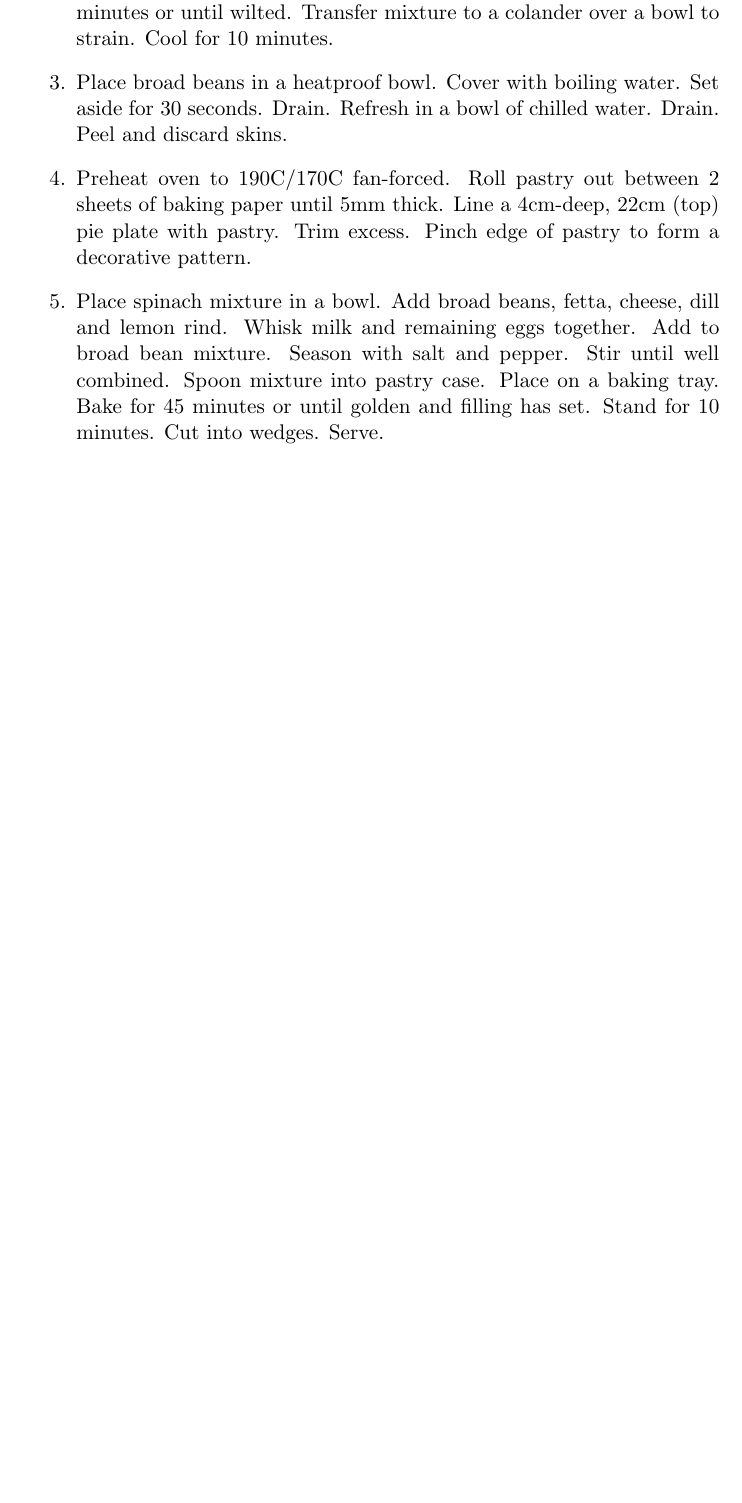
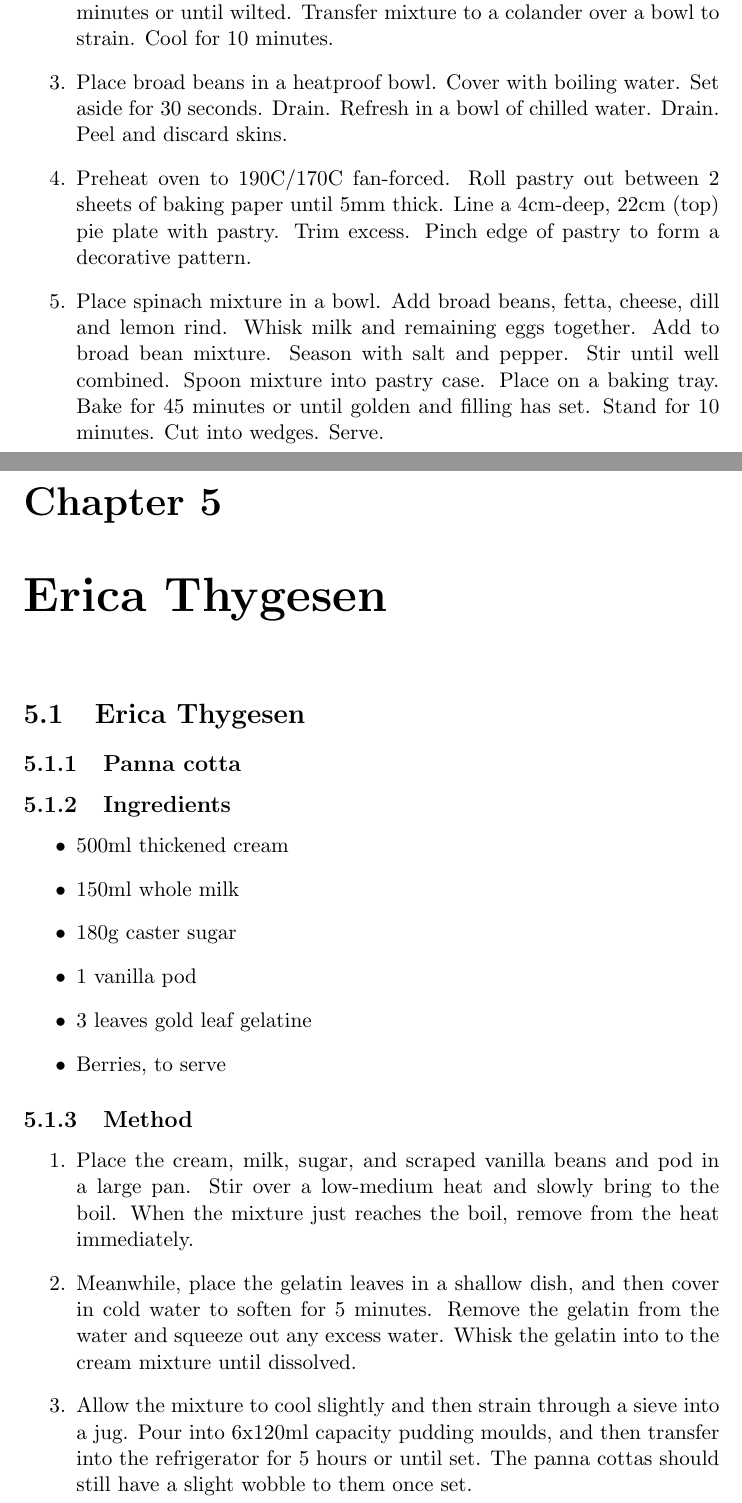
Before and after one commit to chrisbpawsey/How_to_cook_interns, a LaTeX document (cook_book.tex, which reads e_thygesen.tex): part of page 10 of 10 before the commit and two parts of pages 10 and 11 of 12 after it, the two joined at a grey line, cut so that both start at the same text, the shorter picture padded with empty space. Compiled offline with pdfLaTeX.

Commit message:
Added E Thygesen recipe

```diff
--- a/cook_book.tex
+++ b/cook_book.tex
@@ -4,6 +4,7 @@
 %\usepackage[latin1]{inputenc}
 \includeonly{c_bording, n_lawrance}
 \includeonly{e_hackett}
+\includeonly{e_thygesen}
 %,j_tapley,n_lawrance,l_salter,i_gao,l_scarlett,e_perica,a_sorbello,i_lau,j_panggalo,c_norman,o_erkilic,e_thgesen,e_hackett,n_lawler,e_raptakis,r_mapondera}
 
 \title{The Pawsey Summer Internship Cookbook}
@@ -36,5 +37,7 @@ This is a simple project to help the Pawsey Supercomputing Centre summer intersh
 \chapter{Liam Scarlett}
 \input{l_scarlett}
 
+\chapter{Erica Thygesen}
+\input{e_thygesen}
 
 \end{document}
--- /dev/null
+++ b/e_thygesen.tex
@@ -0,0 +1,23 @@
+\section{Erica Thygesen}
+
+\subsection{Panna cotta}
+
+\subsection{Ingredients}
+\begin{itemize}
+        \item 500ml thickened cream
+        \item 150ml whole milk
+        \item 180g caster sugar
+	\item 1 vanilla pod
+	\item 3 leaves gold leaf gelatine
+	\item Berries, to serve
+\end{itemize}
+
+\subsection{Method}
+
+\begin{enumerate}
+\item Place the cream, milk, sugar, and scraped vanilla beans and pod in a large pan. Stir over a low-medium heat and slowly bring to the boil. When the mixture just reaches the boil, remove from the heat immediately.
+\item Meanwhile, place the gelatin leaves in a shallow dish, and then cover in cold water to soften for 5 minutes. Remove the gelatin from the water and squeeze out any excess water. Whisk the gelatin into to the cream mixture until dissolved.
+\item Allow the mixture to cool slightly and then strain through a sieve into a jug. Pour into 6x120ml capacity pudding moulds, and then transfer into the refrigerator for 5 hours or until set. The panna cottas should still have a slight wobble to them once set.
+\item Remove the panna cottas from the fridge and run a sharp knife around the edge of the moulds. Dip the moulds briefly into hot water and then use your fingers to gently loosen the panna cottas away from the edges. Turn upside down to release the panna cottas from the moulds.
+\item Serve the panna cottas immediately with berries.
+\end{enumerate}
```
